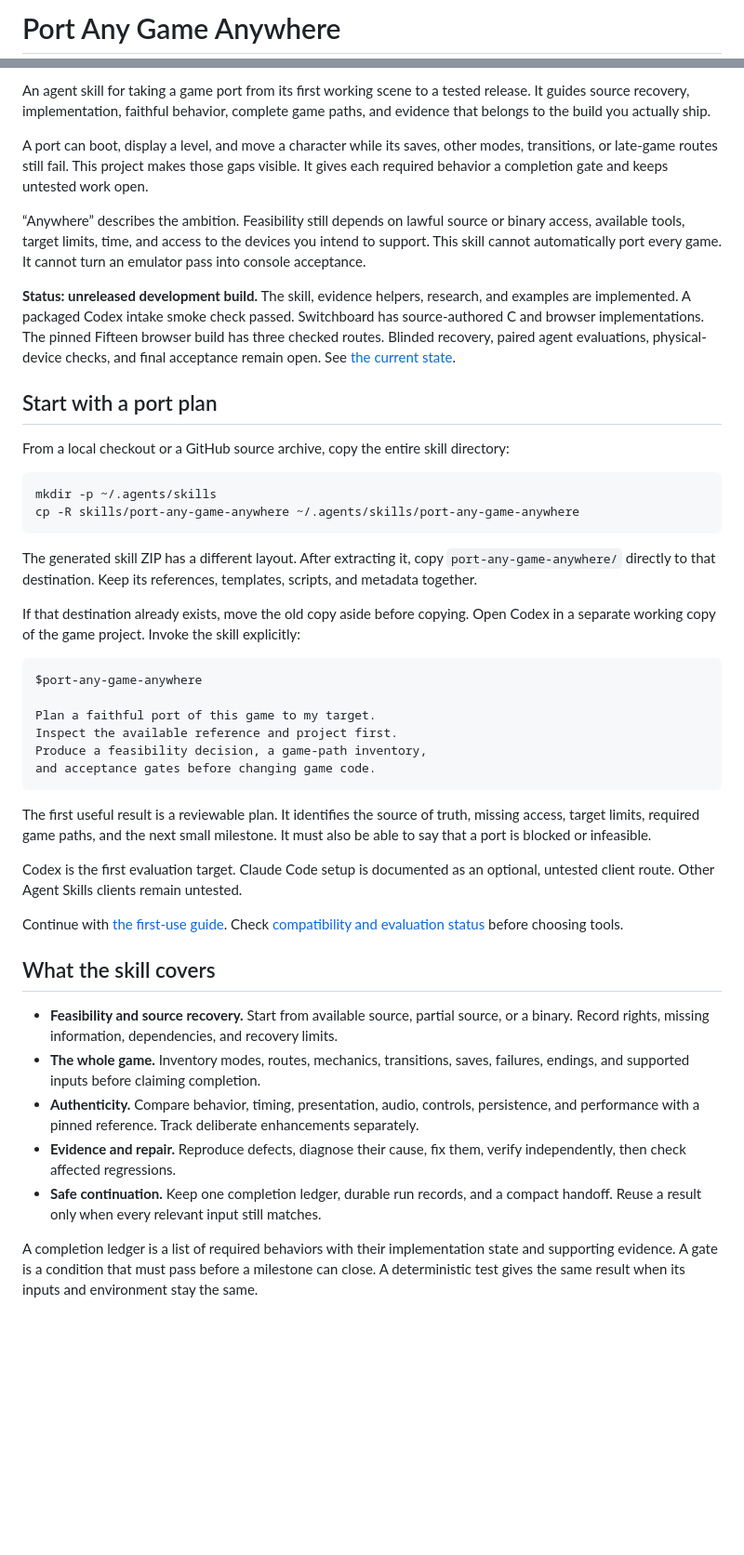
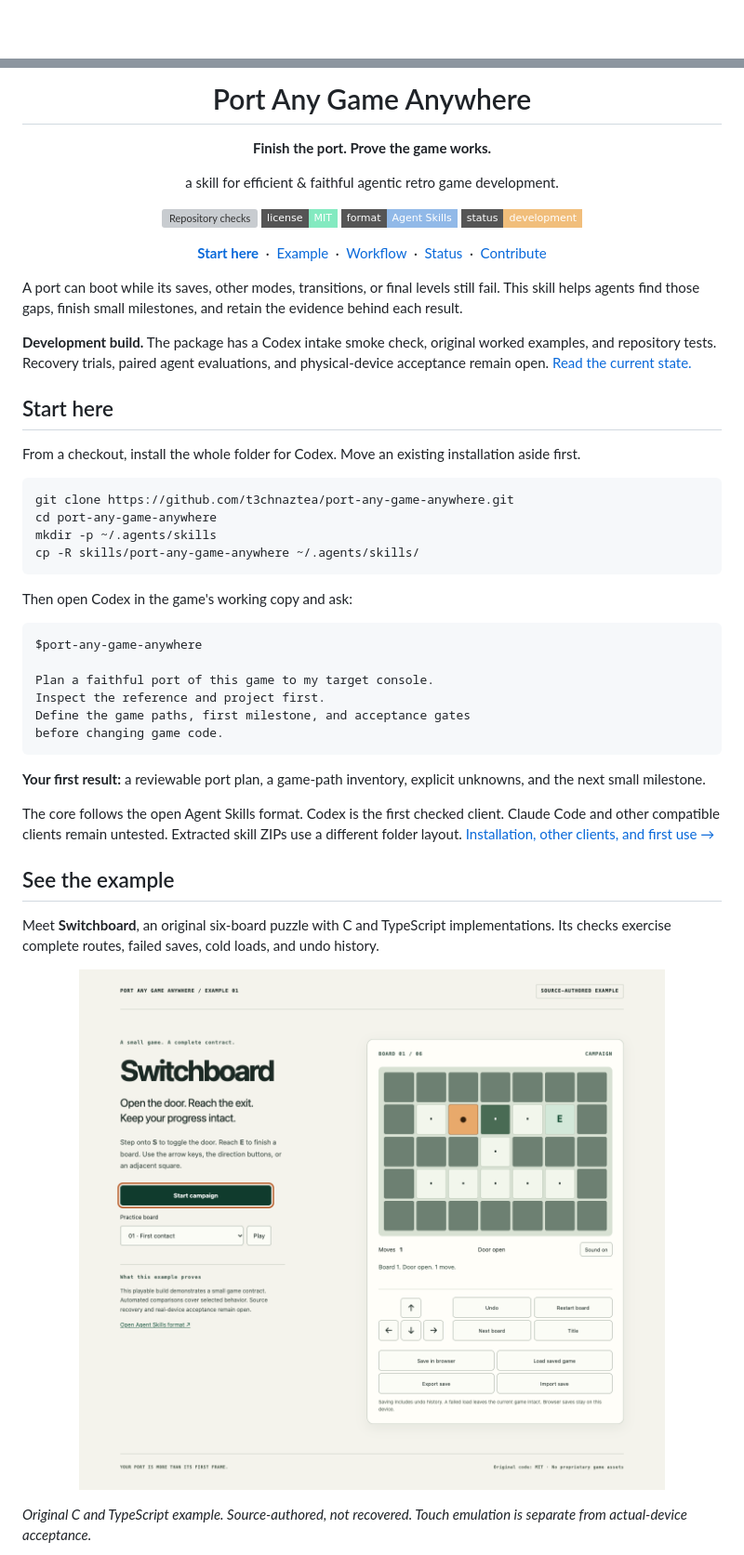
Before and after one commit to t3chnaztea/port-any-game-anywhere, a Markdown page: README.md, 2 parts joined by grey strips. Shown at 93% size. GitHub-like rendering; pictures changed too: docs/assets/switchboard-preview.png (added); badges without logos; blank space fills up the shorter version; grey boxes are pictures that could not be loaded.

Commit message:
Polish README presentation and readable workflow

````diff
--- a/README.md
+++ b/README.md
@@ -1,2 +1,2 @@
-# Port Any Game Anywhere
+<div align="center">
 
@@ -4,47 +4,56 @@
 
-An agent skill for taking a game port from its first working scene to a tested release. It guides source recovery, implementation, faithful behavior, complete game paths, and evidence that belongs to the build you actually ship.
+<h1>Port Any Game Anywhere</h1>
 
-A port can boot, display a level, and move a character while its saves, other modes, transitions, or late-game routes still fail. This project makes those gaps visible. It gives each required behavior a completion gate and keeps untested work open.
+<p><strong>Finish the port. Prove the game works.</strong></p>
 
-“Anywhere” describes the ambition. Feasibility still depends on lawful source or binary access, available tools, target limits, time, and access to the devices you intend to support. This skill cannot automatically port every game. It cannot turn an emulator pass into console acceptance.
+<p>a skill for efficient &amp; faithful agentic retro game development.</p>
 
-**Status: unreleased development build.** The skill, evidence helpers, research, and examples are implemented. A packaged Codex intake smoke check passed. Switchboard has source-authored C and browser implementations. The pinned Fifteen browser build has three checked routes. Blinded recovery, paired agent evaluations, physical-device checks, and final acceptance remain open. See [the current state](STATUS.md).
+<p>
+<a href="https://github.com/t3chnaztea/port-any-game-anywhere/actions/workflows/checks.yml"><img alt="Repository checks" src="https://img.shields.io/github/actions/workflow/status/t3chnaztea/port-any-game-anywhere/checks.yml?branch=main&amp;style=flat-square&amp;label=checks"></a>
+<a href="LICENSE"><img alt="License: MIT" src="https://img.shields.io/badge/license-MIT-83eac0?style=flat-square"></a>
+<a href="https://agentskills.io/specification"><img alt="Format: Agent Skills" src="https://img.shields.io/badge/format-Agent_Skills-91b9e8?style=flat-square"></a>
+<a href="STATUS.md"><img alt="Status: development" src="https://img.shields.io/badge/status-development-f1be7b?style=flat-square"></a>
+</p>
 
-## Start with a port plan
+<p><a href="#start-here"><strong>Start here</strong></a> &nbsp;·&nbsp; <a href="#see-the-example">Example</a> &nbsp;·&nbsp; <a href="#the-workflow">Workflow</a> &nbsp;·&nbsp; <a href="STATUS.md">Status</a> &nbsp;·&nbsp; <a href="CONTRIBUTING.md">Contribute</a></p>
 
-From a local checkout or a GitHub source archive, copy the entire skill directory:
+</div>
+
+A port can boot while its saves, other modes, transitions, or final levels still fail. This skill helps agents find those gaps, finish small milestones, and retain the evidence behind each result.
+
+**Development build.** The package has a Codex intake smoke check, original worked examples, and repository tests. Recovery trials, paired agent evaluations, and physical-device acceptance remain open. [Read the current state.](STATUS.md)
+
+## Start here
+
+From a checkout, install the whole folder for Codex. Move an existing installation aside first.
 
 ```sh
+git clone https://github.com/t3chnaztea/port-any-game-anywhere.git
+cd port-any-game-anywhere
 mkdir -p ~/.agents/skills
-cp -R skills/port-any-game-anywhere ~/.agents/skills/port-any-game-anywhere
+cp -R skills/port-any-game-anywhere ~/.agents/skills/
 ```
 
-The generated skill ZIP has a different layout. After extracting it, copy `port-any-game-anywhere/` directly to that destination. Keep its references, templates, scripts, and metadata together.
-
-If that destination already exists, move the old copy aside before copying. Open Codex in a separate working copy of the game project. Invoke the skill explicitly:
+Then open Codex in the game's working copy and ask:
 
 ```text
 $port-any-game-anywhere
 
-Plan a faithful port of this game to my target.
-Inspect the available reference and project first.
-Produce a feasibility decision, a game-path inventory,
-and acceptance gates before changing game code.
+Plan a faithful port of this game to my target console.
+Inspect the reference and project first.
+Define the game paths, first milestone, and acceptance gates
+before changing game code.
 ```
 
-The first useful result is a reviewable plan. It identifies the source of truth, missing access, target limits, required game paths, and the next small milestone. It must also be able to say that a port is blocked or infeasible.
+**Your first result:** a reviewable port plan, a game-path inventory, explicit unknowns, and the next small milestone.
 
-Codex is the first evaluation target. Claude Code setup is documented as an optional, untested client route. Other Agent Skills clients remain untested.
+The core follows the open Agent Skills format. Codex is the first checked client. Claude Code and other compatible clients remain untested. Extracted skill ZIPs use a different folder layout. [Installation, other clients, and first use →](docs/first-use.md)
 
-Continue with [the first-use guide](docs/first-use.md). Check [compatibility and evaluation status](docs/compatibility.md) before choosing tools.
+## See the example
 
-## What the skill covers
+Meet **Switchboard**, an original six-board puzzle with C and TypeScript implementations. Its checks exercise complete routes, failed saves, cold loads, and undo history.
 
-- **Feasibility and source recovery.** Start from available source, partial source, or a binary. Record rights, missing information, dependencies, and recovery limits.
-- **The whole game.** Inventory modes, routes, mechanics, transitions, saves, failures, endings, and supported inputs before claiming completion.
-- **Authenticity.** Compare behavior, timing, presentation, audio, controls, persistence, and performance with a pinned reference. Track deliberate enhancements separately.
-- **Evidence and repair.** Reproduce defects, diagnose their cause, fix them, verify independently, then check affected regressions.
-- **Safe continuation.** Keep one completion ledger, durable run records, and a compact handoff. Reuse a result only when every relevant input still matches.
+<a href="examples/recovery-puzzle/README.md"><img src="docs/assets/switchboard-preview.png" alt="Switchboard running in the browser: a numbered board with a player, switch, door and exit; movement, undo, save and load controls below." width="100%"></a>
 
-A completion ledger is a list of required behaviors with their implementation state and supporting evidence. A gate is a condition that must pass before a milestone can close. A deterministic test gives the same result when its inputs and environment stay the same.
+*Original C and TypeScript example. Source-authored, not recovered. Touch emulation is separate from actual-device acceptance.*
 
````
Also changed, not shown: other parts of README.md (+38 -36 lines), CHANGELOG.md (+2 -0 lines), docs/assets/README.md (added, +11 -0 lines), 3 other files.
